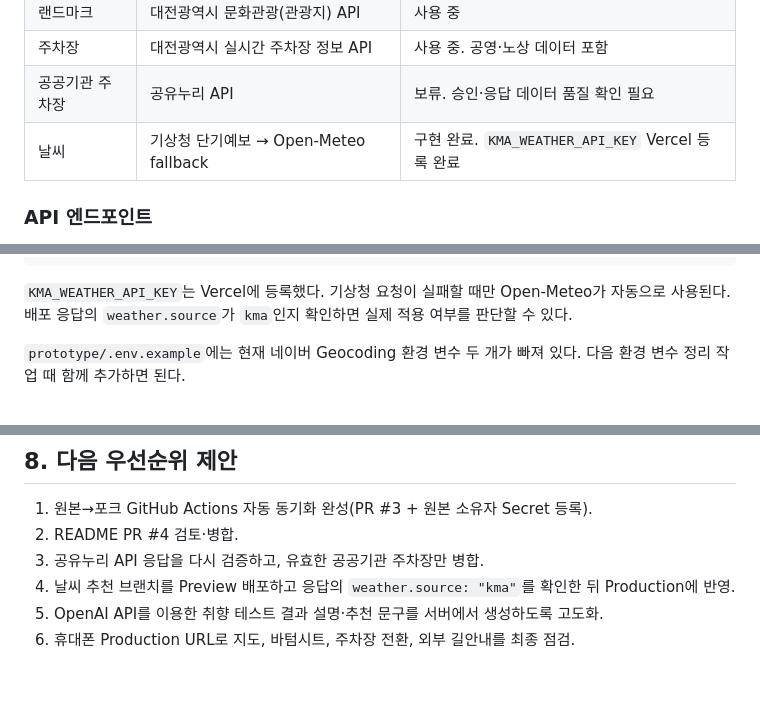
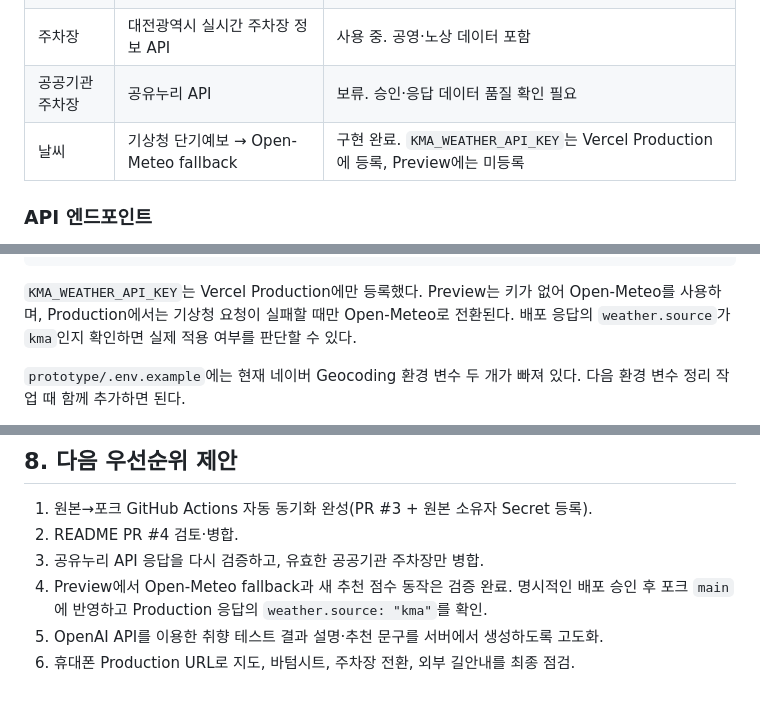
Before and after one commit to dddami2000-debug/daejeon-parking-planning, a Markdown page: docs/HANDOFF.md, 3 parts joined by grey strips. GitHub-like rendering.

Commit message:
docs: Vercel 날씨 키 적용 범위 기록

````diff
--- a/docs/HANDOFF.md
+++ b/docs/HANDOFF.md
@@ -67,7 +67,7 @@ Vercel은 현재 **포크 `sjndox/daejeon-parking-planning`** 에 연결되어
 | 랜드마크 | 대전광역시 문화관광(관광지) API | 사용 중 |
 | 주차장 | 대전광역시 실시간 주차장 정보 API | 사용 중. 공영·노상 데이터 포함 |
 | 공공기관 주차장 | 공유누리 API | 보류. 승인·응답 데이터 품질 확인 필요 |
-| 날씨 | 기상청 단기예보 → Open-Meteo fallback | 구현 완료. `KMA_WEATHER_API_KEY` Vercel 등록 완료 |
+| 날씨 | 기상청 단기예보 → Open-Meteo fallback | 구현 완료. `KMA_WEATHER_API_KEY`는 Vercel Production에 등록, Preview에는 미등록 |
 
 ### API 엔드포인트
 
@@ -111,7 +111,7 @@ CRON_SECRET
 OPENAI_API_KEY
 ```
 
-`KMA_WEATHER_API_KEY`는 Vercel에 등록했다. 기상청 요청이 실패할 때만 Open-Meteo가 자동으로 사용된다. 배포 응답의 `weather.source`가 `kma`인지 확인하면 실제 적용 여부를 판단할 수 있다.
+`KMA_WEATHER_API_KEY`는 Vercel Production에만 등록했다. Preview는 키가 없어 Open-Meteo를 사용하며, Production에서는 기상청 요청이 실패할 때만 Open-Meteo로 전환된다. 배포 응답의 `weather.source`가 `kma`인지 확인하면 실제 적용 여부를 판단할 수 있다.
 
 `prototype/.env.example`에는 현재 네이버 Geocoding 환경 변수 두 개가 빠져 있다. 다음 환경 변수 정리 작업 때 함께 추가하면 된다.
 
@@ -178,6 +178,6 @@ npx --yes vercel@latest ls daejeon-parking-planning --scope asdf-a266
 1. 원본→포크 GitHub Actions 자동 동기화 완성(PR #3 + 원본 소유자 Secret 등록).
 2. README PR #4 검토·병합.
 3. 공유누리 API 응답을 다시 검증하고, 유효한 공공기관 주차장만 병합.
-4. 날씨 추천 브랜치를 Preview 배포하고 응답의 `weather.source: "kma"`를 확인한 뒤 Production에 반영.
+4. Preview에서 Open-Meteo fallback과 새 추천 점수 동작은 검증 완료. 명시적인 배포 승인 후 포크 `main`에 반영하고 Production 응답의 `weather.source: "kma"`를 확인.
 5. OpenAI API를 이용한 취향 테스트 결과 설명·추천 문구를 서버에서 생성하도록 고도화.
 6. 휴대폰 Production URL로 지도, 바텀시트, 주차장 전환, 외부 길안내를 최종 점검.
````
